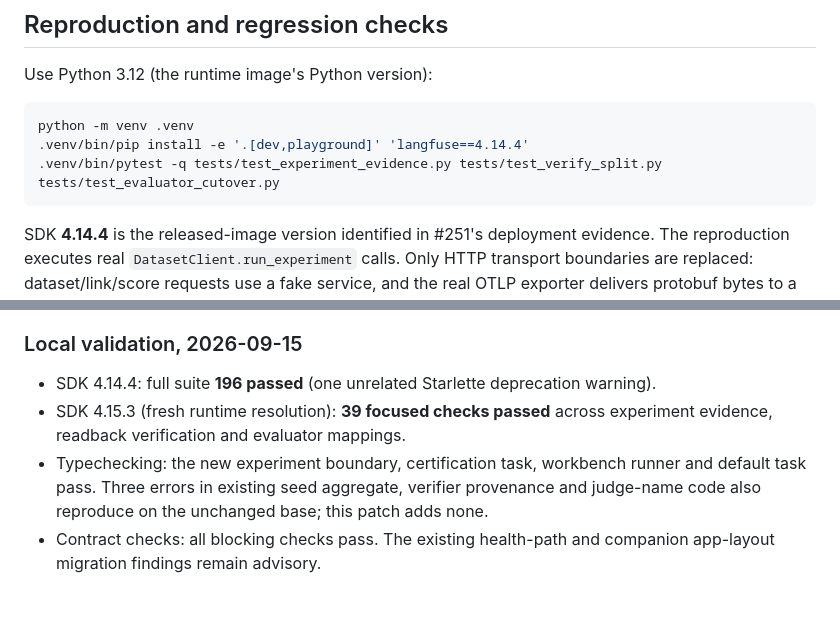
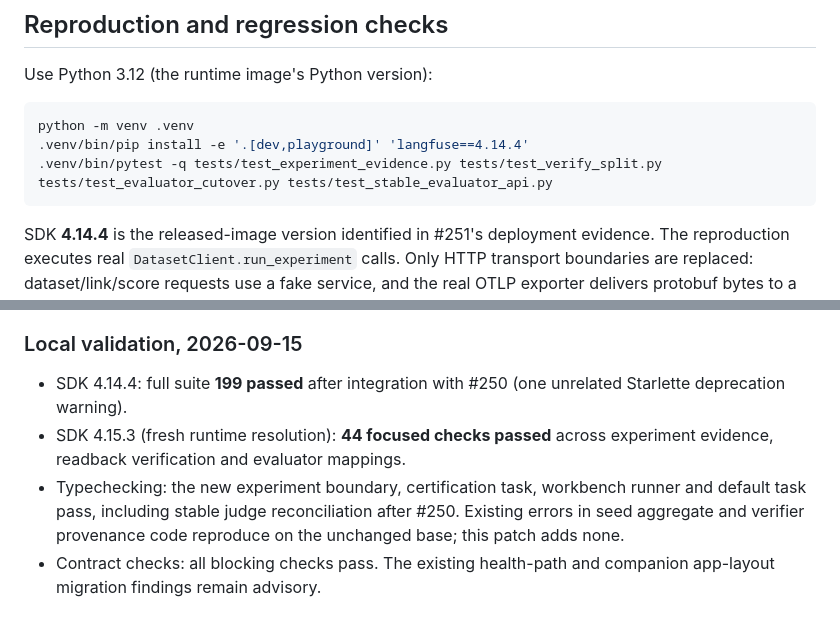
Before and after one commit to borismichel/langfuse-synth-lender, a Markdown page: docs/issue-251-evidence.md, 2 parts joined by grey strips. Drawn GitHub-style.

Commit message:
Record integrated evidence verification results

````diff
--- a/docs/issue-251-evidence.md
+++ b/docs/issue-251-evidence.md
@@ -39,7 +39,7 @@ Use Python 3.12 (the runtime image's Python version):
 ```sh
 python -m venv .venv
 .venv/bin/pip install -e '.[dev,playground]' 'langfuse==4.14.4'
-.venv/bin/pytest -q tests/test_experiment_evidence.py tests/test_verify_split.py tests/test_evaluator_cutover.py
+.venv/bin/pytest -q tests/test_experiment_evidence.py tests/test_verify_split.py tests/test_evaluator_cutover.py tests/test_stable_evaluator_api.py
 ```
 
 SDK **4.14.4** is the released-image version identified in #251's deployment evidence.
@@ -67,12 +67,13 @@ range. It must continue to reproduce the old failure as well as pass the fixed p
 
 ### Local validation, 2026-09-15
 
-- SDK 4.14.4: full suite **196 passed** (one unrelated Starlette deprecation warning).
-- SDK 4.15.3 (fresh runtime resolution): **39 focused checks passed** across experiment
+- SDK 4.14.4: full suite **199 passed** after integration with #250 (one unrelated Starlette deprecation warning).
+- SDK 4.15.3 (fresh runtime resolution): **44 focused checks passed** across experiment
   evidence, readback verification and evaluator mappings.
 - Typechecking: the new experiment boundary, certification task, workbench runner
-  and default task pass. Three errors in existing seed aggregate, verifier provenance
-  and judge-name code also reproduce on the unchanged base; this patch adds none.
+  and default task pass, including stable judge reconciliation after #250. Existing
+  errors in seed aggregate and verifier provenance code reproduce on the unchanged
+  base; this patch adds none.
 - Contract checks: all blocking checks pass. The existing health-path and companion
   app-layout migration findings remain advisory.
 
````
